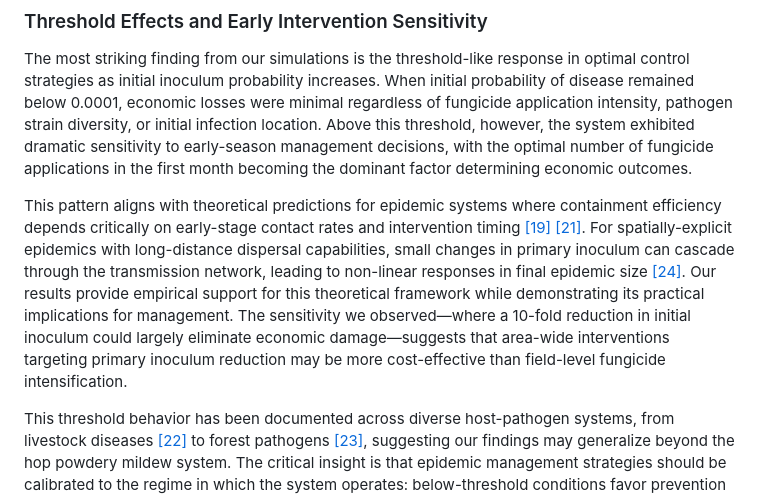
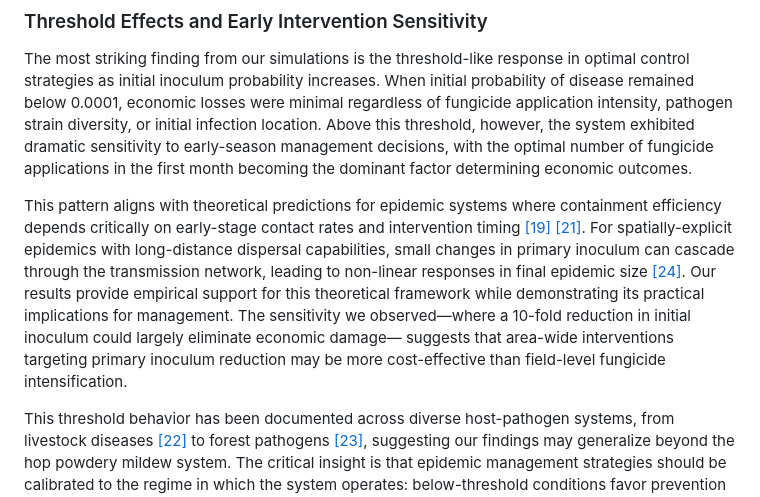
Before and after one commit to joshfpedro/hops-project-2025, a Markdown page: reports/paper/paper.md, the part around the change. Rendered like a GitHub page.

Commit message:
Refine discussion on economic control strategies and clarify implications of primary inoculum reduction in epidemic management

```diff
--- a/reports/paper/paper.md
+++ b/reports/paper/paper.md
@@ -285,7 +285,10 @@ Our analysis addresses a multifaceted challenge in agricultural disease manageme
 
 The most striking finding from our simulations is the threshold-like response in optimal control strategies as initial inoculum probability increases. When initial probability of disease remained below 0.0001, economic losses were minimal regardless of fungicide application intensity, pathogen strain diversity, or initial infection location. Above this threshold, however, the system exhibited dramatic sensitivity to early-season management decisions, with the optimal number of fungicide applications in the first month becoming the dominant factor determining economic outcomes.
 
-This pattern aligns with theoretical predictions for epidemic systems where containment efficiency depends critically on early-stage contact rates and intervention timing [[19]](#Margosian2009) [[21]](#Severns2019). For spatially-explicit epidemics with long-distance dispersal capabilities, small changes in primary inoculum can cascade through the transmission network, leading to non-linear responses in final epidemic size [[24]](#Cunniffe2015). Our results provide empirical support for this theoretical framework while demonstrating its practical implications for management. The sensitivity we observed—where a 10-fold reduction in initial inoculum could largely eliminate economic damage—suggests that area-wide interventions targeting primary inoculum reduction may be more cost-effective than field-level fungicide intensification.
+This pattern aligns with theoretical predictions for epidemic systems where containment efficiency depends critically on early-stage contact rates and intervention timing [[19]](#Margosian2009) [[21]](#Severns2019). For spatially-explicit epidemics with long-distance dispersal capabilities, small changes in primary inoculum can cascade through the transmission network, leading to non-linear responses in final epidemic size [[24]](#Cunniffe2015). Our results provide empirical support for this theoretical framework while demonstrating its practical implications for management. The sensitivity we observed—where a 10-fold reduction in initial inoculum could largely eliminate economic damage—
+suggests that area-wide interventions targeting primary inoculum reduction may be more cost-effective than field-level fungicide intensification.
+
+<!--NEED TO ADJUST THIS suggests that area-wide interventions targeting primary inoculum reduction may be more cost-effective than field-level fungicide intensification. -->
 
 This threshold behavior has been documented across diverse host-pathogen systems, from livestock diseases [[22]](#Hartfield2013) to forest pathogens [[23]](#Lofgren2014), suggesting our findings may generalize beyond the hop powdery mildew system. The critical insight is that epidemic management strategies should be calibrated to the regime in which the system operates: below-threshold conditions favor prevention and minimal intervention, while above-threshold conditions require rapid, coordinated response.
 
```
